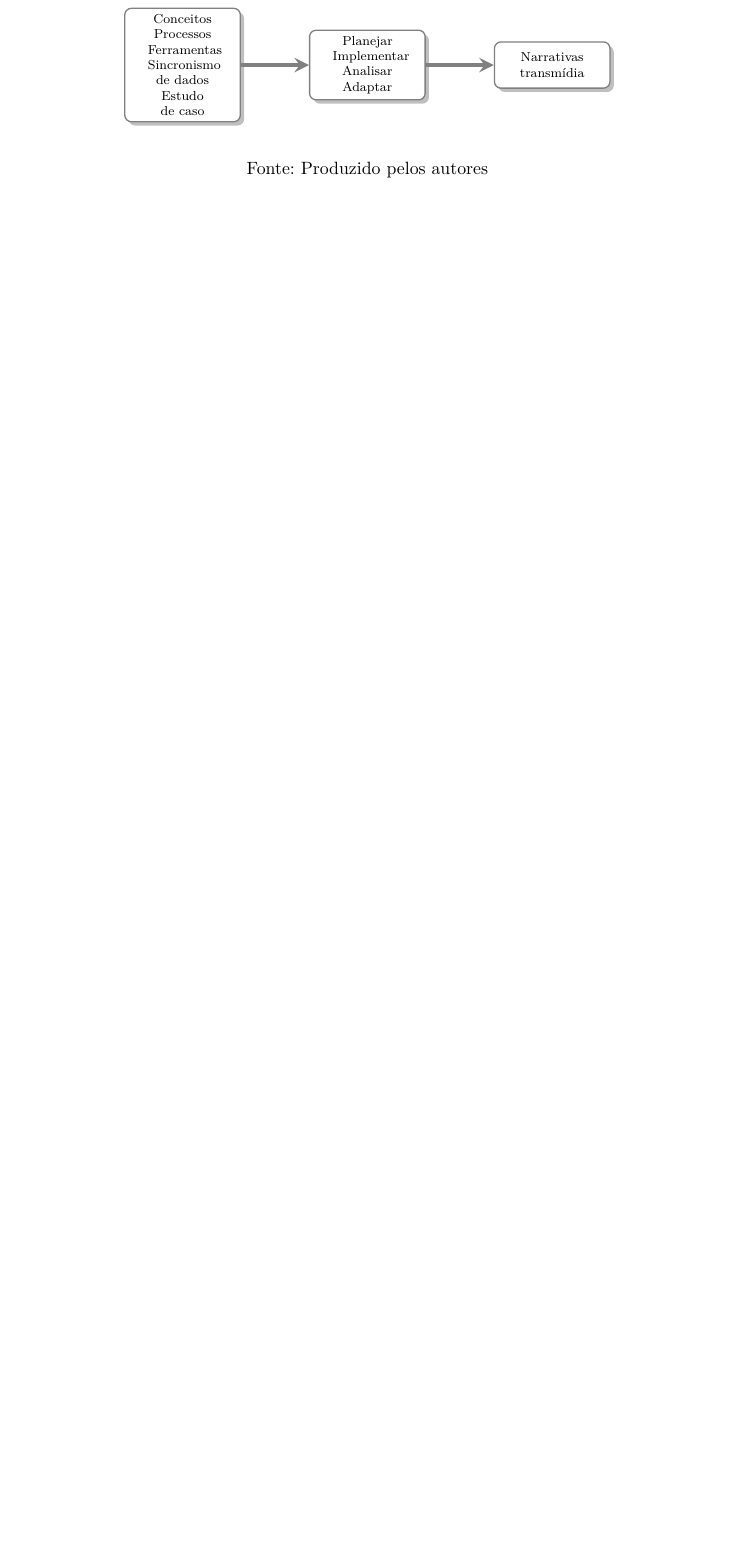
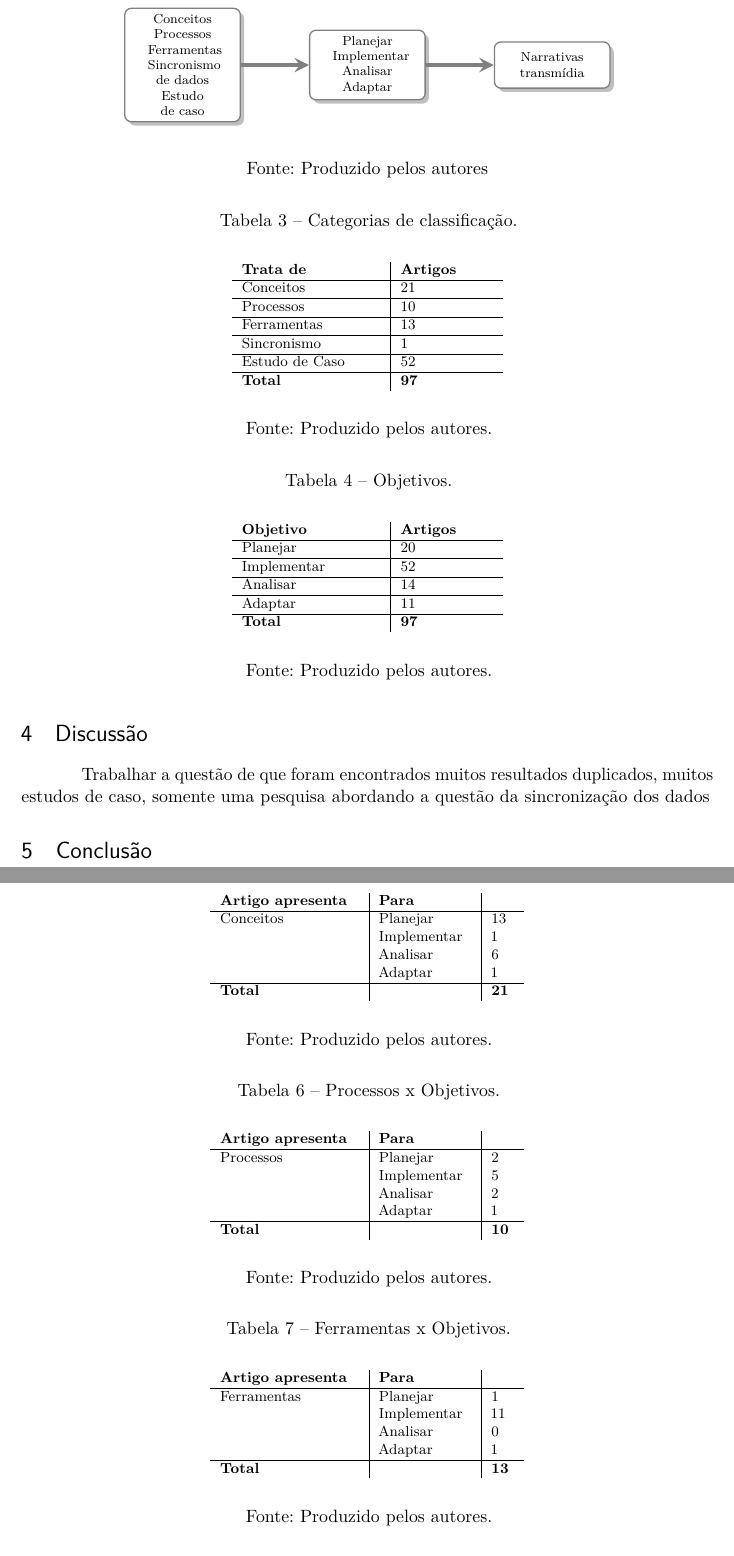
Before and after one commit to yuriploc/monografia, a LaTeX thesis (mono.tex): part of page 4 of 4 before the commit and two parts of pages 4 and 5 of 6 after it, the two joined at a grey line, cut so that both start at the same text, the shorter picture padded with empty space. The pictures show the PDF file mono.pdf that the author committed with the source.

Commit message:
inserindo tabelas a serem escolhidas

```diff
--- a/mono.tex
+++ b/mono.tex
@@ -285,6 +285,8 @@ bookmarksdepth=4
       ScienceDirect & 35 & 0 & 1 & 1 & 0 & 3 & 5 \\
       \hline
       Scopus & 970 & 12 & 4 & 4 & 0 & 30 & 50 \\
+      \hline
+      \textbf{Total} & \textbf{1432} & \textbf{21} & \textbf{10} & \textbf{13} & \textbf{1} & \textbf{52} & \textbf{97} \\
       % \hline
     \end{tabular}
     \legend{Fonte: Produzido pelos autores.}
@@ -304,7 +306,163 @@ bookmarksdepth=4
   \legend{Fonte: Produzido pelos autores}
 \end{figure}
 
+A \autoref{tab-trata-de} apresenta a classificação.
+
+\begin{table}[htb]
+  \ABNTEXfontereduzida
+  \caption[Categorias de classificação]{Categorias de classificação.}
+  \label{tab-trata-de}
+  \begin{center}
+  \begin{tabular}{p{3.0cm}|p{2.0cm}}
+    %\hline
+    \textbf{Trata de} & \textbf{Artigos} \\
+    \hline
+    Conceitos & 21 \\
+    \hline
+    Processos & 10 \\
+    \hline
+    Ferramentas & 13\\
+    \hline
+    Sincronismo & 1\\
+    \hline
+    Estudo de Caso & 52\\
+    % \hline
+    \hline
+    \textbf{Total} & \textbf{97} \\
+  \end{tabular}
+  \end{center}
+  \legend{Fonte: Produzido pelos autores.}
+\end{table}
+
+A \autoref{tab-para} apresenta os objetivos.
+
+\begin{table}[htb]
+  \ABNTEXfontereduzida
+  \caption[Objetivos]{Objetivos.}
+  \label{tab-para}
+  \begin{center}
+  \begin{tabular}{p{3.0cm}|p{2.0cm}}
+    %\hline
+    \textbf{Objetivo} & \textbf{Artigos} \\
+    \hline
+    Planejar & 20 \\
+    \hline
+    Implementar & 52 \\
+    \hline
+    Analisar & 14 \\
+    \hline
+    Adaptar & 11 \\
+    \hline
+    \textbf{Total} & \textbf{97} \\
+    % \hline
+  \end{tabular}
+\end{center}
+  \legend{Fonte: Produzido pelos autores.}
+\end{table}
+
+A \autoref{tab-conceitos} apresenta os conceitos.
+
+\begin{table}[htb]
+  \ABNTEXfontereduzida
+  \caption[Conceitos x Objetivos]{Conceitos x Objetivos.}
+  \label{tab-conceitos}
+  \begin{center}
+  \begin{tabular}{p{3.0cm}|p{2.0cm}|p{.5cm}}
+    %\hline
+    \textbf{Artigo apresenta} & \textbf{Para} & \\
+    \hline
+    Conceitos & Planejar \newline Implementar \newline Analisar \newline Adaptar & 13 \newline 1 \newline 6 \newline 1 \\
+    \hline
+    \textbf{Total} & & \textbf{21} \\
+    % \hline
+  \end{tabular}
+\end{center}
+  \legend{Fonte: Produzido pelos autores.}
+\end{table}
+
+A \autoref{tab-processos} apresenta os processos.
+
+\begin{table}[htb]
+  \ABNTEXfontereduzida
+  \caption[Processos x Objetivos]{Processos x Objetivos.}
+  \label{tab-processos}
+  \begin{center}
+  \begin{tabular}{p{3.0cm}|p{2.0cm}|p{.5cm}}
+    %\hline
+    \textbf{Artigo apresenta} & \textbf{Para} & \\
+    \hline
+    Processos & Planejar \newline Implementar \newline Analisar \newline Adaptar & 2 \newline 5 \newline 2 \newline 1 \\
+    \hline
+    \textbf{Total} & & \textbf{10} \\
+    % \hline
+  \end{tabular}
+\end{center}
+  \legend{Fonte: Produzido pelos autores.}
+\end{table}
+
+A \autoref{tab-ferramentas} apresenta as ferramentas.
+
+\begin{table}[htb]
+  \ABNTEXfontereduzida
+  \caption[Ferramentas x Objetivos]{Ferramentas x Objetivos.}
+  \label{tab-ferramentas}
+  \begin{center}
+  \begin{tabular}{p{3.0cm}|p{2.0cm}|p{.5cm}}
+    %\hline
+    \textbf{Artigo apresenta} & \textbf{Para} & \\
+    \hline
+    Ferramentas & Planejar \newline Implementar \newline Analisar \newline Adaptar & 1 \newline 11 \newline 0 \newline 1 \\
+    \hline
+    \textbf{Total} & & \textbf{13} \\
+    % \hline
+  \end{tabular}
+\end{center}
+  \legend{Fonte: Produzido pelos autores.}
+\end{table}
+
+A \autoref{tab-sincronismo} apresenta o sincronismo.
+
+\begin{table}[htb]
+  \ABNTEXfontereduzida
+  \caption[Sincronismo x Objetivos]{Sincronismo x Objetivos.}
+  \label{tab-sincronismo}
+  \begin{center}
+  \begin{tabular}{p{3.0cm}|p{2.0cm}|p{.5cm}}
+    %\hline
+    \textbf{Artigo apresenta} & \textbf{Para} & \\
+    \hline
+    Sincronismo & Planejar \newline Implementar \newline Analisar \newline Adaptar & 0 \newline 0 \newline 0 \newline 1 \\
+    \hline
+    \textbf{Total} & & \textbf{1} \\
+    % \hline
+  \end{tabular}
+\end{center}
+  \legend{Fonte: Produzido pelos autores.}
+\end{table}
+
+A \autoref{tab-estudo} apresenta os estudos de caso.
+
+\begin{table}[htb]
+  \ABNTEXfontereduzida
+  \caption[Estudos de caso x Objetivos]{Estudos de caso x Objetivos.}
+  \label{tab-estudo}
+  \begin{center}
+  \begin{tabular}{p{3.0cm}|p{2.0cm}|p{.5cm}}
+    %\hline
+    \textbf{Artigo apresenta} & \textbf{Para} & \\
+    \hline
+    Estudos de caso & Planejar \newline Implementar \newline Analisar \newline Adaptar & 4 \newline 35 \newline 6 \newline 7 \\
+    \hline
+    \textbf{Total} & & \textbf{52} \\
+    % \hline
+  \end{tabular}
+\end{center}
+  \legend{Fonte: Produzido pelos autores.}
+\end{table}
+
   \section{Discussão}
+
+  Trabalhar a questão de que foram encontrados muitos resultados duplicados, muitos estudos de caso, somente uma pesquisa abordando a questão da sincronização dos dados
 
 
   \section{Conclusão}
```
Also changed, not shown: mono.pdf.
